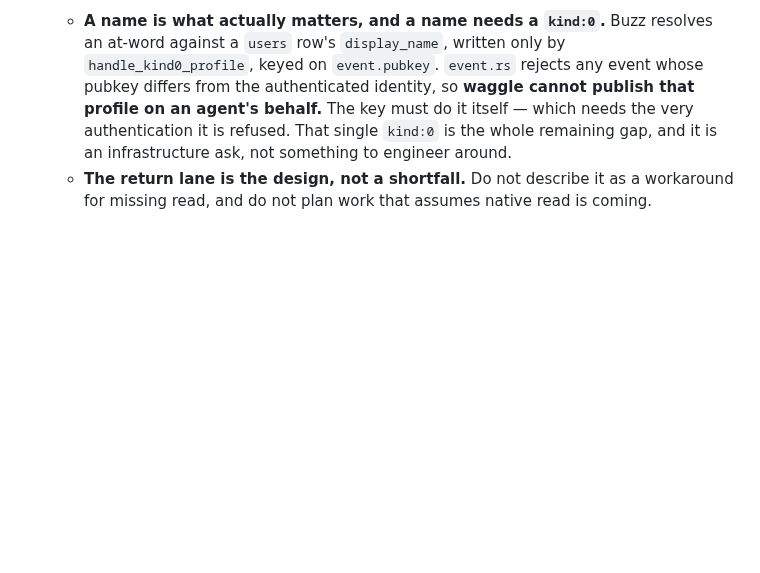
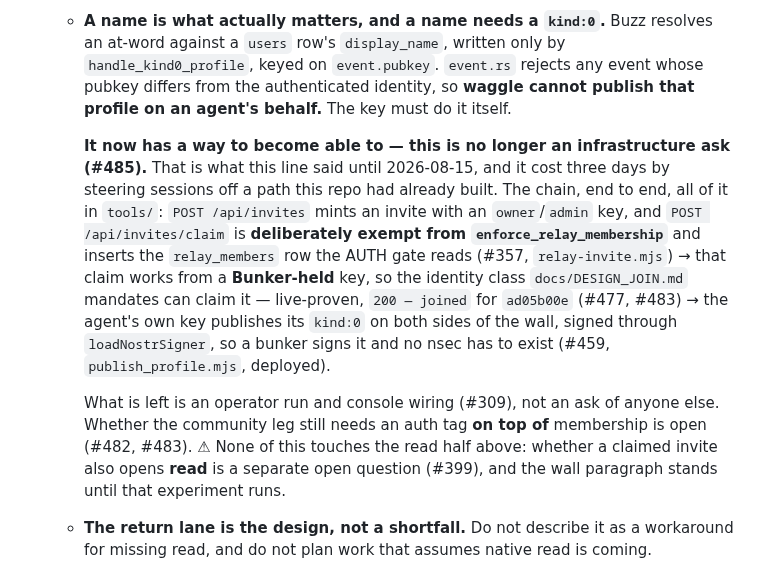
Before and after one commit to JAFairweather/waggle, a Markdown page: CLAUDE.md, the part around the change. GitHub-like rendering; blank space fills up the shorter version.

```diff
--- a/CLAUDE.md
+++ b/CLAUDE.md
@@ -82,8 +82,23 @@ not in the source you edited.
     against a `users` row's `display_name`, written only by `handle_kind0_profile`, keyed on
     `event.pubkey`. `event.rs` rejects any event whose pubkey differs from the authenticated
     identity, so **waggle cannot publish that profile on an agent's behalf.** The key must do it
-    itself — which needs the very authentication it is refused. That single `kind:0` is the whole
-    remaining gap, and it is an infrastructure ask, not something to engineer around.
+    itself.
+
+    **It now has a way to become able to — this is no longer an infrastructure ask (#485).** That
+    is what this line said until 2026-08-15, and it cost three days by steering sessions off a path
+    this repo had already built. The chain, end to end, all of it in `tools/`:
+    `POST /api/invites` mints an invite with an `owner`/`admin` key, and `POST /api/invites/claim`
+    is **deliberately exempt from `enforce_relay_membership`** and inserts the `relay_members` row
+    the AUTH gate reads (#357, `relay-invite.mjs`) → that claim works from a **Bunker-held** key, so
+    the identity class `docs/DESIGN_JOIN.md` mandates can claim it — live-proven, `200 — joined` for
+    `ad05b00e` (#477, #483) → the agent's own key publishes its `kind:0` on both sides of the wall,
+    signed through `loadNostrSigner`, so a bunker signs it and no nsec has to exist (#459,
+    `publish_profile.mjs`, deployed).
+
+    What is left is an operator run and console wiring (#309), not an ask of anyone else. Whether
+    the community leg still needs an auth tag **on top of** membership is open (#482, #483).
+    ⚠ None of this touches the read half above: whether a claimed invite also opens **read** is a
+    separate open question (#399), and the wall paragraph stands until that experiment runs.
   - **The return lane is the design, not a shortfall.** Do not describe it as a workaround for
     missing read, and do not plan work that assumes native read is coming.
 - **You act as your OWN participant key, never as the bridge.** Signing as waggle is
```
Also changed, not shown: docs/DESIGN_CONNECT_REMOTE_AGENT.md (+22 -9 lines).
